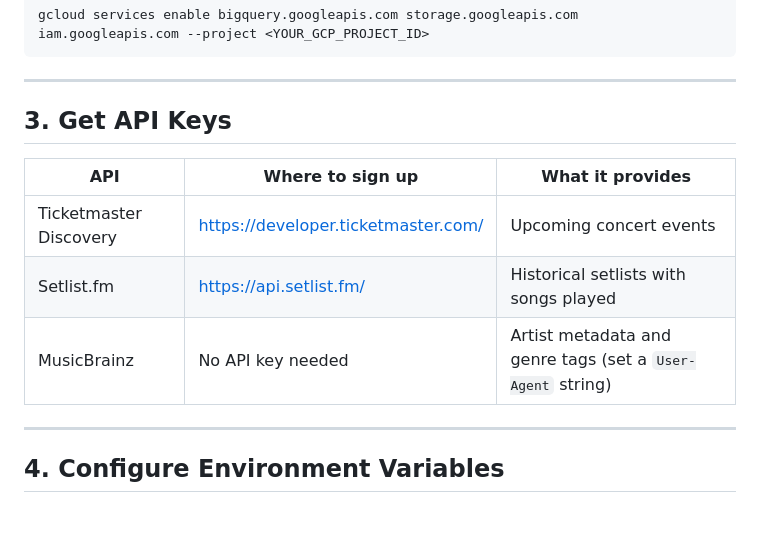
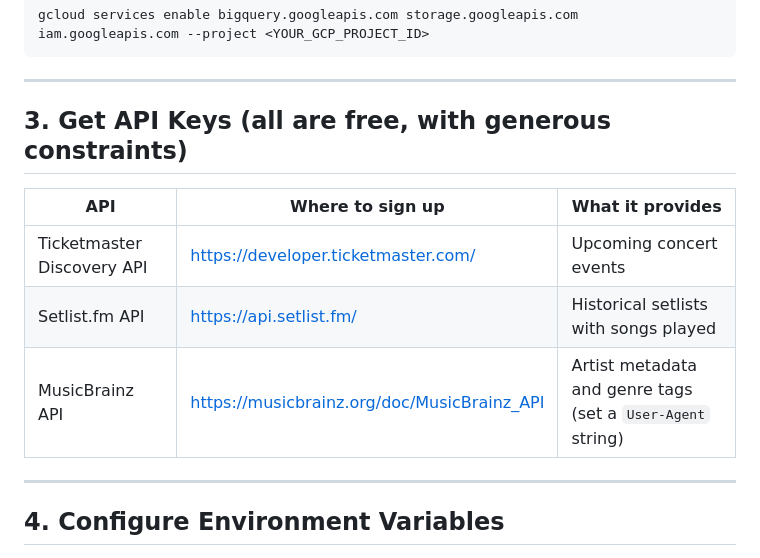
Before and after one commit to lorenzoeder/gigwise-analytics, a Markdown page: docs/user_guide.md, the part around the change. GitHub-like rendering; blank space fills up the shorter version.

Commit message:
Add MusicBrainz API docs link

```diff
--- a/docs/user_guide.md
+++ b/docs/user_guide.md
@@ -72,13 +72,13 @@ gcloud services enable bigquery.googleapis.com storage.googleapis.com iam.google
 
 ---
 
-## 3. Get API Keys
+## 3. Get API Keys (all are free, with generous constraints)
 
 | API | Where to sign up | What it provides |
 |---|---|---|
-| Ticketmaster Discovery | https://developer.ticketmaster.com/ | Upcoming concert events |
-| Setlist.fm | https://api.setlist.fm/ | Historical setlists with songs played |
-| MusicBrainz | No API key needed | Artist metadata and genre tags (set a `User-Agent` string) |
+| Ticketmaster Discovery API | https://developer.ticketmaster.com/ | Upcoming concert events |
+| Setlist.fm API | https://api.setlist.fm/ | Historical setlists with songs played |
+| MusicBrainz API | https://musicbrainz.org/doc/MusicBrainz_API | Artist metadata and genre tags (set a `User-Agent` string) |
 
 ---
 
```
Also changed, not shown: README.md (+1 -1 lines).
